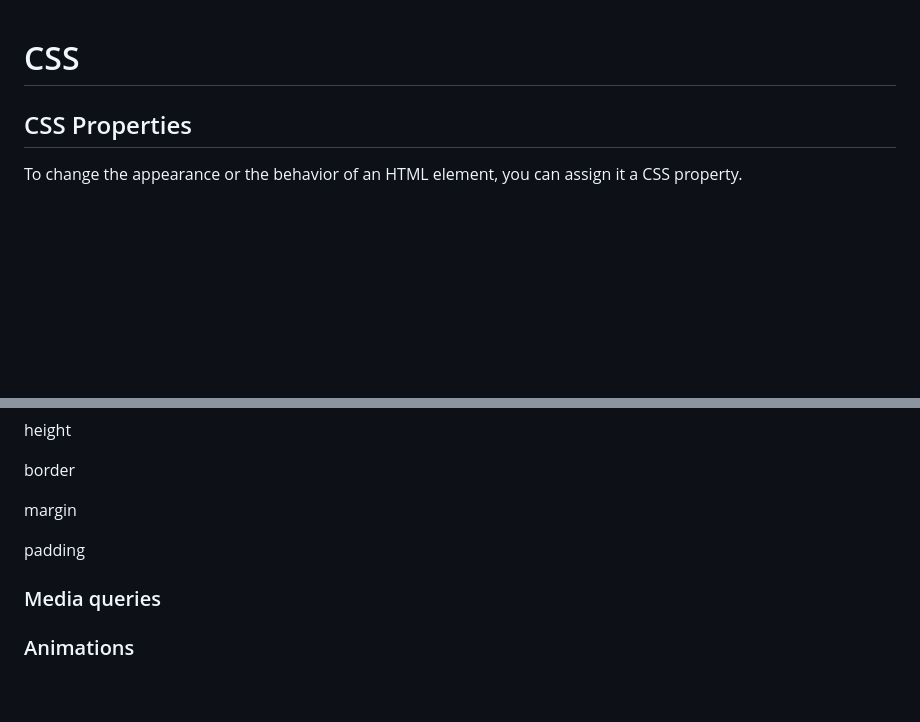
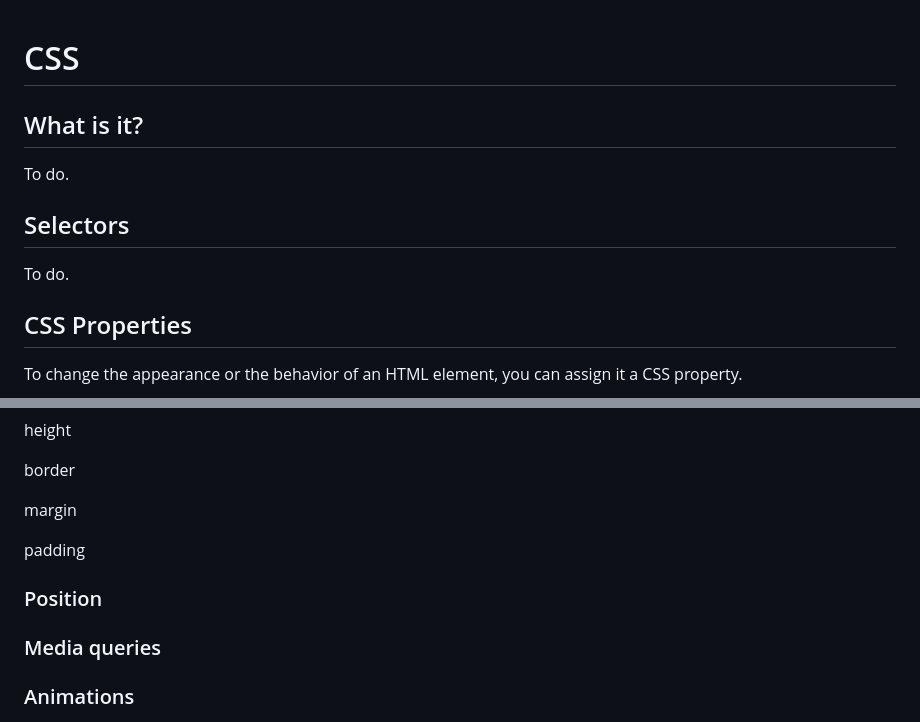
Before and after one commit to CarlaAstudillo/nicar-2023-intro-to-web-dev, a Markdown page: 02_CSS/README.md, 2 parts joined by grey strips. GitHub-like rendering; blank space fills up the shorter version.

```diff
--- a/02_CSS/README.md
+++ b/02_CSS/README.md
@@ -1,4 +1,12 @@
 # CSS
+
+## What is it?
+
+To do.
+
+## Selectors
+
+To do.
 
 ## CSS Properties
 
@@ -106,6 +124,8 @@ margin
 
 padding
 
+### Position
+
 ### Media queries
 
 ### Animations
```
Also changed, not shown: other parts of 02_CSS/README.md (+15 -5 lines), 02_CSS/img/properties/font-properties.jpg (added), 02_CSS/img/properties/text-properties.jpg.
